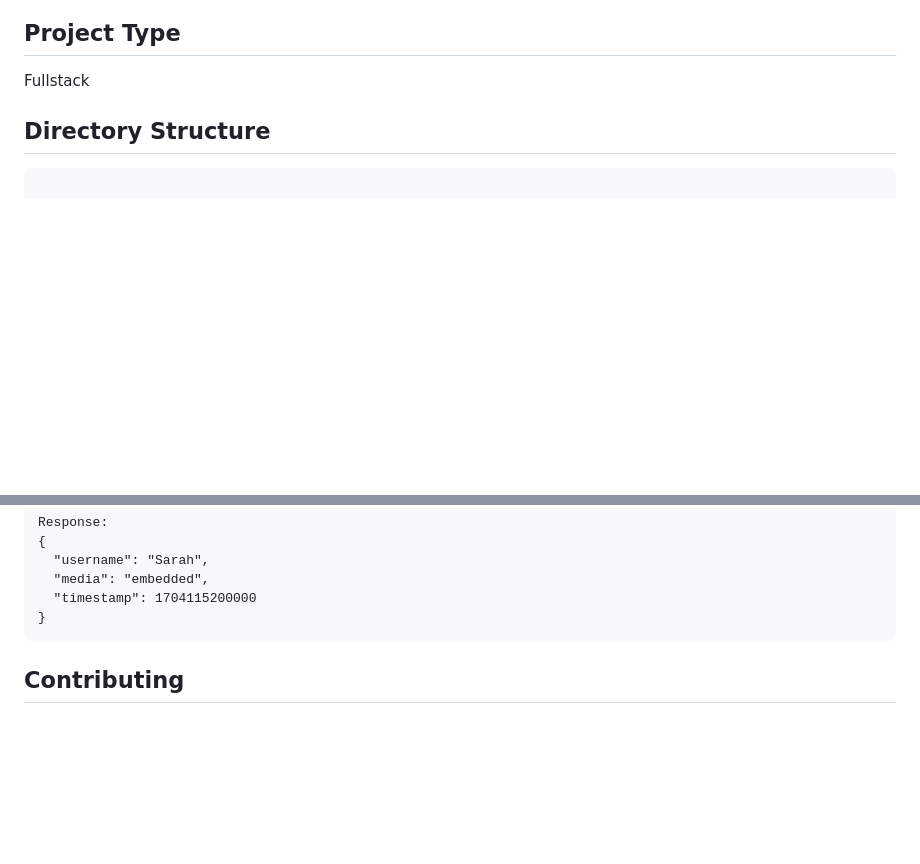
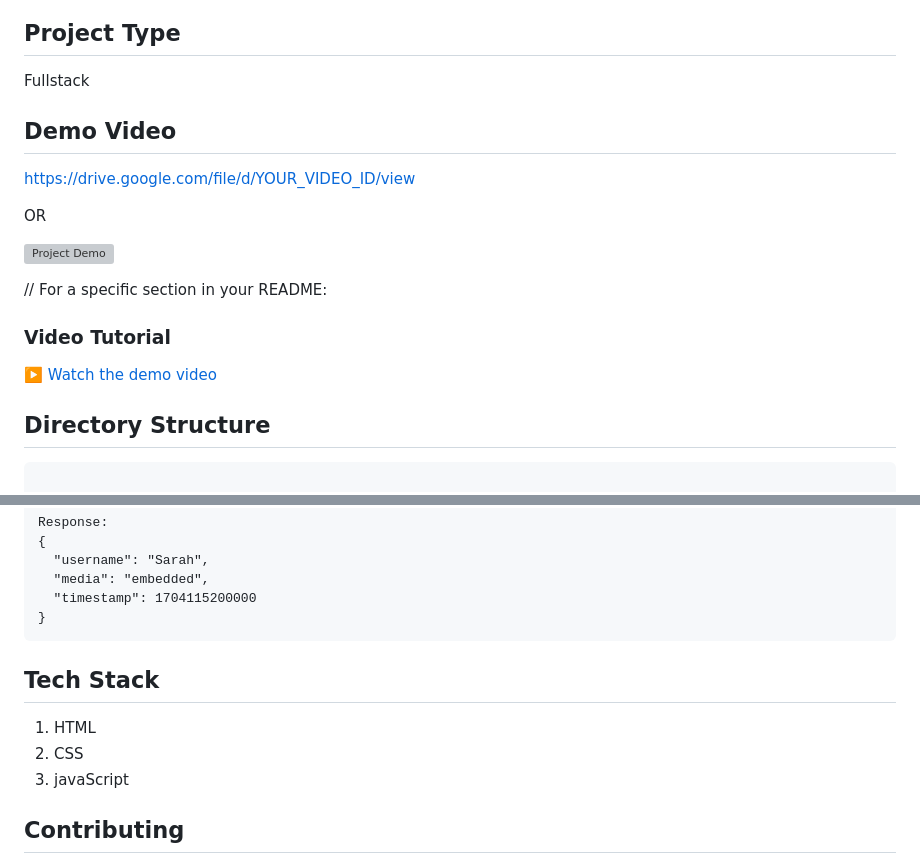
Before and after one commit to imRahul05/masai_WEB205_Unit_3_Facebook_clone, a Markdown page: README.md, 2 parts joined by grey strips. GitHub-like rendering; blank space fills up the shorter version; grey boxes are pictures that could not be loaded.

Commit message:
docs: add demo video and tech stack sections to README.md for enhanced project overview

````diff
--- a/README.md
+++ b/README.md
@@ -5,6 +5,18 @@ This project is a Facebook clone built. It mimics core Facebook features such as
 
 ## Project Type
 Fullstack
+
+## Demo Video
+
+https://drive.google.com/file/d/YOUR_VIDEO_ID/view
+
+OR
+
+[![Project Demo](https://img.youtube.com/vi/YOUR_VIDEO_ID/0.jpg)](https://drive.google.com/file/d/YOUR_VIDEO_ID/view)
+
+// For a specific section in your README:
+### Video Tutorial
+▶️ [Watch the demo video](https://drive.google.com/file/d/YOUR_VIDEO_ID/view)
 
 ## Directory Structure
 ```
@@ -209,6 +221,13 @@ Response:
   "timestamp": 1704115200000
 }
 ```
+
+## Tech Stack
+1. HTML
+2. CSS
+3. javaScript
+
+
 ## Contributing
 1. Fork the repository.
 2. Create a new branch (`git checkout -b feature-branch`).
````
